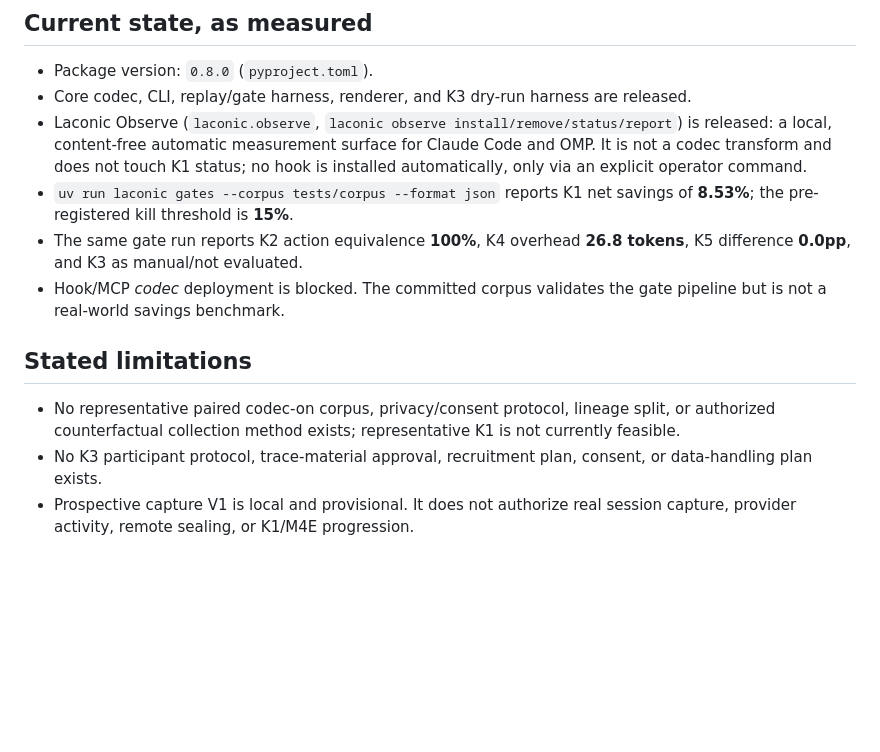
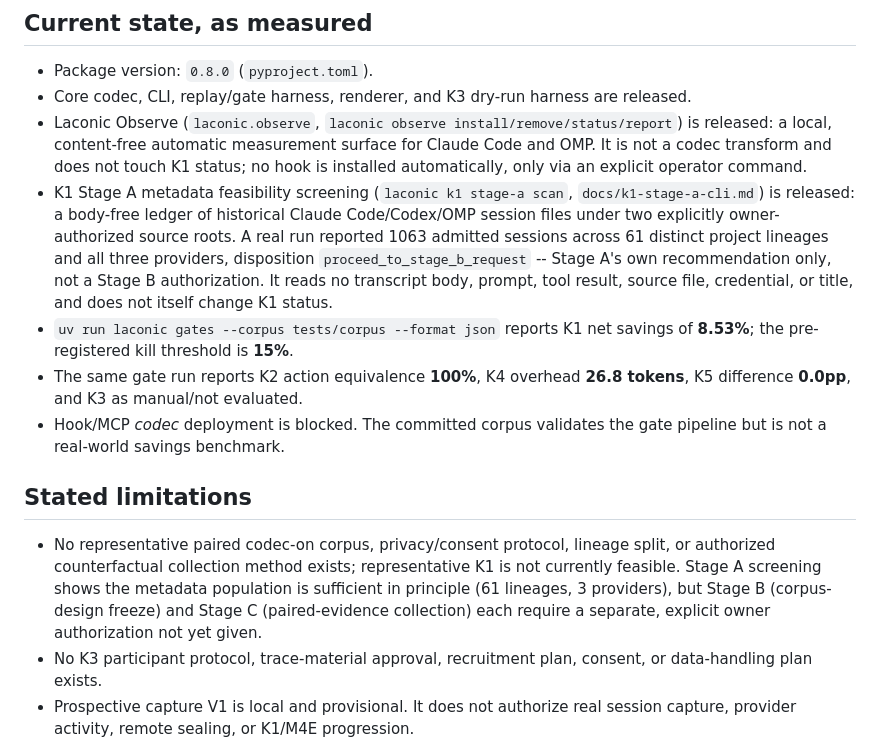
Before and after one commit to Mathews-Tom/laconic, a Markdown page: docs/grounding.md, the part around the change. Rendered like a GitHub page; blank space fills up the shorter version.

Commit message:
docs: record K1 Stage A completion and real-run result in grounding charter (#126)

```diff
--- a/docs/grounding.md
+++ b/docs/grounding.md
@@ -32,13 +32,14 @@ Hooks are the intended primary runtime surface. The CLI is the primary operator,
 - Package version: `0.8.0` (`pyproject.toml`).
 - Core codec, CLI, replay/gate harness, renderer, and K3 dry-run harness are released.
 - Laconic Observe (`laconic.observe`, `laconic observe install/remove/status/report`) is released: a local, content-free automatic measurement surface for Claude Code and OMP. It is not a codec transform and does not touch K1 status; no hook is installed automatically, only via an explicit operator command.
+- K1 Stage A metadata feasibility screening (`laconic k1 stage-a scan`, `docs/k1-stage-a-cli.md`) is released: a body-free ledger of historical Claude Code/Codex/OMP session files under two explicitly owner-authorized source roots. A real run reported 1063 admitted sessions across 61 distinct project lineages and all three providers, disposition `proceed_to_stage_b_request` -- Stage A's own recommendation only, not a Stage B authorization. It reads no transcript body, prompt, tool result, source file, credential, or title, and does not itself change K1 status.
 - `uv run laconic gates --corpus tests/corpus --format json` reports K1 net savings of **8.53%**; the pre-registered kill threshold is **15%**.
 - The same gate run reports K2 action equivalence **100%**, K4 overhead **26.8 tokens**, K5 difference **0.0pp**, and K3 as manual/not evaluated.
 - Hook/MCP *codec* deployment is blocked. The committed corpus validates the gate pipeline but is not a real-world savings benchmark.
 
 ## Stated limitations
 
-- No representative paired codec-on corpus, privacy/consent protocol, lineage split, or authorized counterfactual collection method exists; representative K1 is not currently feasible.
+- No representative paired codec-on corpus, privacy/consent protocol, lineage split, or authorized counterfactual collection method exists; representative K1 is not currently feasible. Stage A screening shows the metadata population is sufficient in principle (61 lineages, 3 providers), but Stage B (corpus-design freeze) and Stage C (paired-evidence collection) each require a separate, explicit owner authorization not yet given.
 - No K3 participant protocol, trace-material approval, recruitment plan, consent, or data-handling plan exists.
 - Prospective capture V1 is local and provisional. It does not authorize real session capture, provider activity, remote sealing, or K1/M4E progression.
 
```
